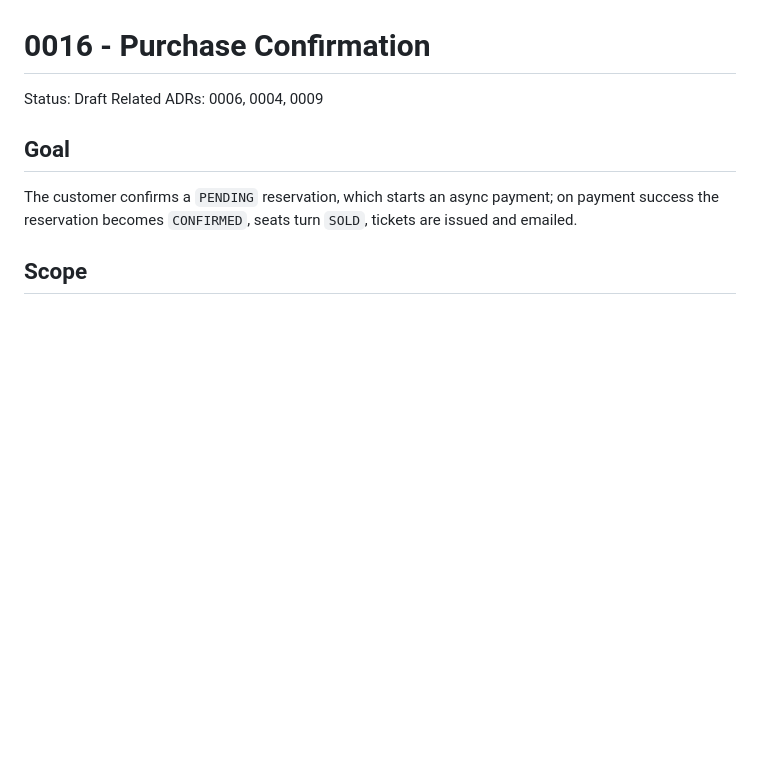
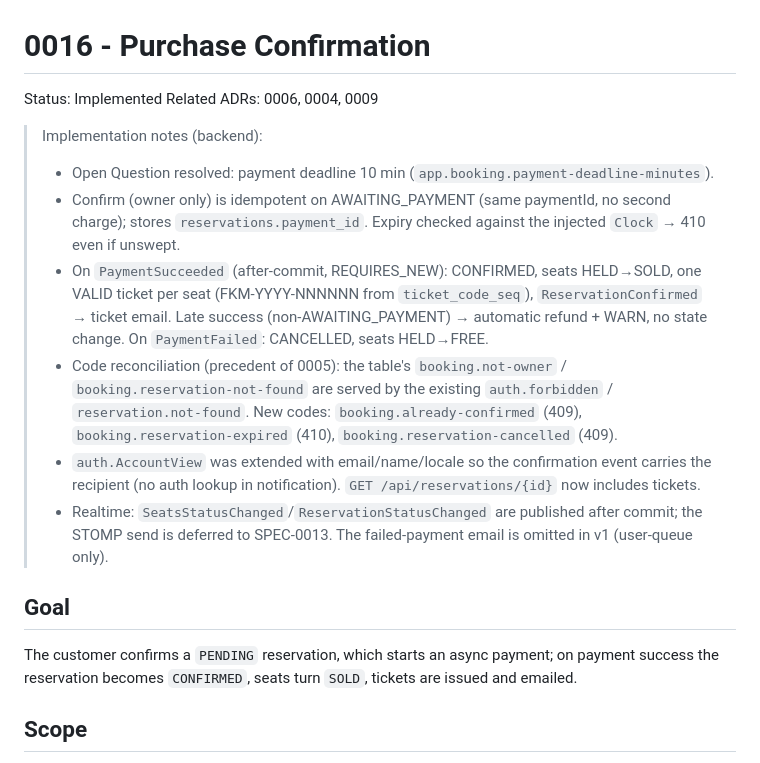
Before and after one commit to fkazeredo/fkmovie-sdd, a Markdown page: docs/specs/0016-purchase-confirmation.md, the part around the change. Drawn GitHub-style; blank space fills up the shorter version.

```diff
--- a/docs/specs/0016-purchase-confirmation.md
+++ b/docs/specs/0016-purchase-confirmation.md
@@ -1,7 +1,25 @@
 # 0016 - Purchase Confirmation
 
-Status: Draft
+Status: Implemented
 Related ADRs: 0006, 0004, 0009
+
+> Implementation notes (backend):
+> - Open Question resolved: payment deadline 10 min (`app.booking.payment-deadline-minutes`).
+> - Confirm (owner only) is idempotent on AWAITING_PAYMENT (same paymentId, no second charge);
+>   stores `reservations.payment_id`. Expiry checked against the injected `Clock` → 410 even if
+>   unswept.
+> - On `PaymentSucceeded` (after-commit, REQUIRES_NEW): CONFIRMED, seats HELD→SOLD, one VALID ticket
+>   per seat (FKM-YYYY-NNNNNN from `ticket_code_seq`), `ReservationConfirmed` → ticket email. Late
+>   success (non-AWAITING_PAYMENT) → automatic refund + WARN, no state change. On `PaymentFailed`:
+>   CANCELLED, seats HELD→FREE.
+> - Code reconciliation (precedent of 0005): the table's `booking.not-owner` /
+>   `booking.reservation-not-found` are served by the existing `auth.forbidden` /
+>   `reservation.not-found`. New codes: `booking.already-confirmed` (409),
+>   `booking.reservation-expired` (410), `booking.reservation-cancelled` (409).
+> - `auth.AccountView` was extended with email/name/locale so the confirmation event carries the
+>   recipient (no auth lookup in notification). `GET /api/reservations/{id}` now includes tickets.
+> - Realtime: `SeatsStatusChanged`/`ReservationStatusChanged` are published after commit; the STOMP
+>   send is deferred to SPEC-0013. The failed-payment email is omitted in v1 (user-queue only).
 
 ## Goal
 
```
Also changed, not shown: docs/specs/0015-mock-payment-gateway.md (+15 -1 lines).
